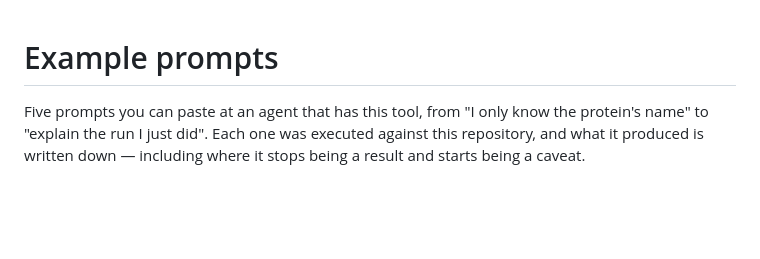
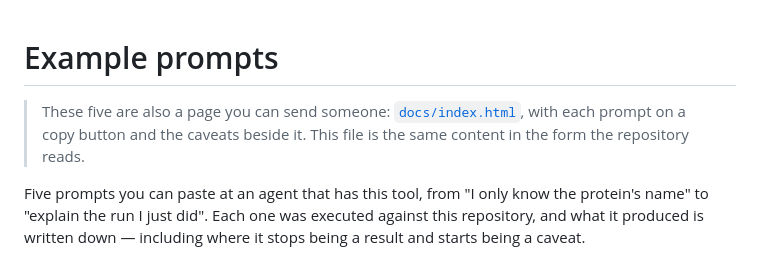
Before and after one commit to chowdhurylab-studio/ipro-agent, a Markdown page: docs/EXAMPLE_PROMPTS.md, the part around the change. Rendered like a GitHub page; blank space fills up the shorter version.

```diff
--- a/docs/EXAMPLE_PROMPTS.md
+++ b/docs/EXAMPLE_PROMPTS.md
@@ -1,4 +1,8 @@
 # Example prompts
+
+> These five are also a page you can send someone: [`docs/index.html`](index.html),
+> with each prompt on a copy button and the caveats beside it. This file is the
+> same content in the form the repository reads.
 
 Five prompts you can paste at an agent that has this tool, from "I only know
 the protein's name" to "explain the run I just did". Each one was executed
```
Also changed, not shown: README.md (+4 -5 lines), docs/HANDOFF.md (+3 -4 lines), docs/demo-chat.png (added), 3 other files.
